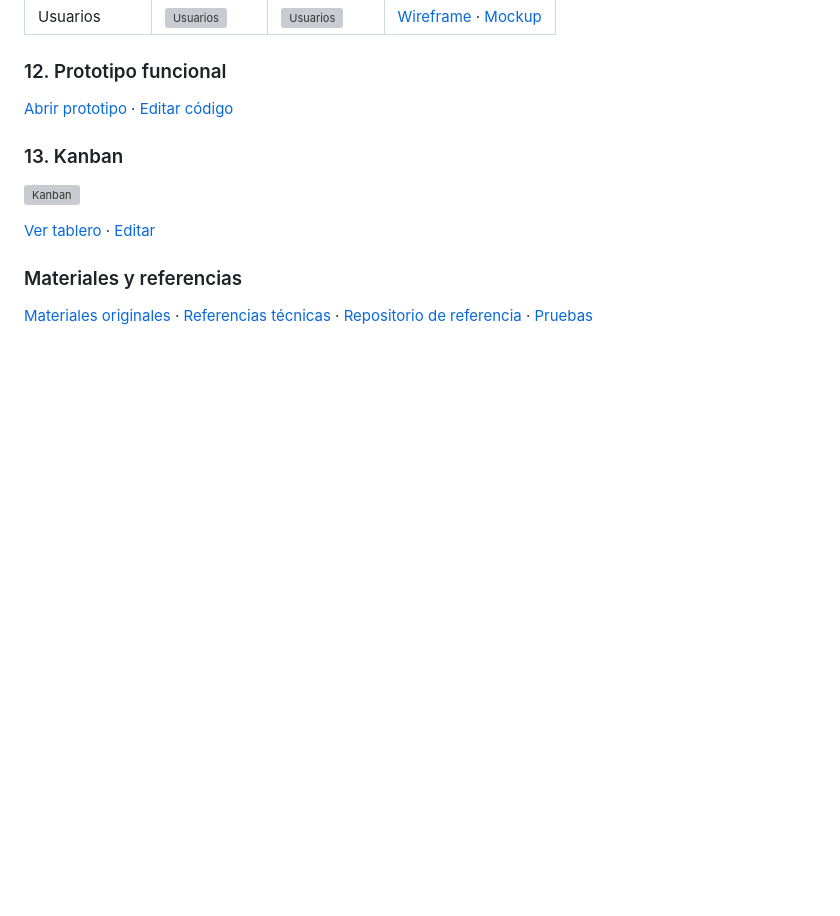
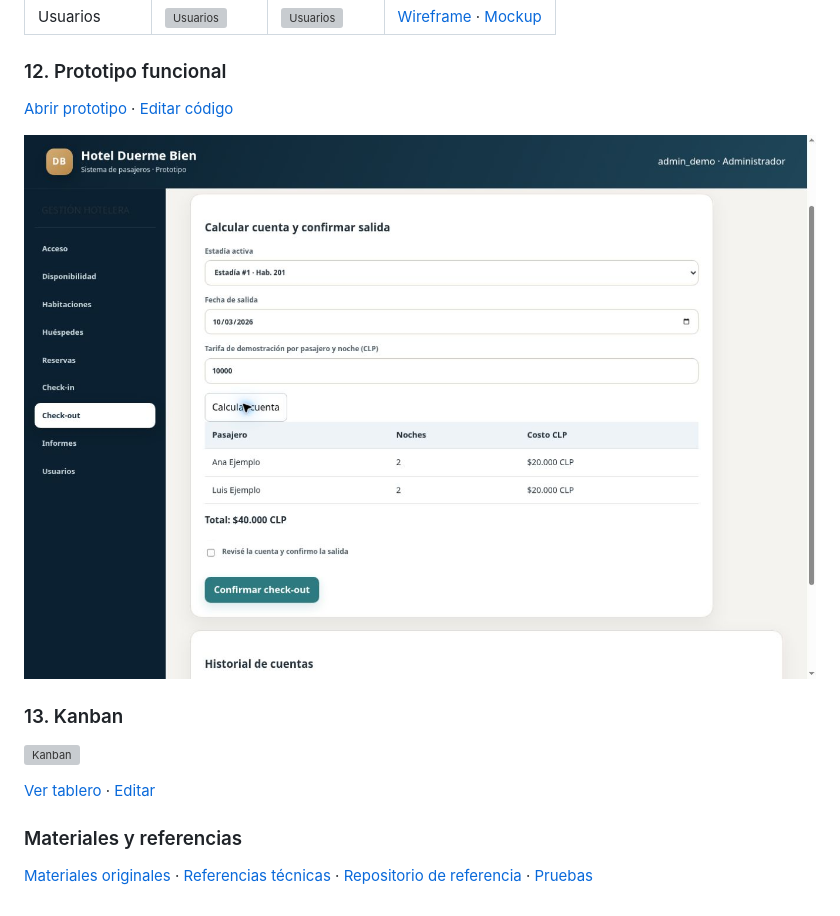
Before and after one commit to Yutre3/hotel-duerme-bien, a Markdown page: README.md, the part around the change. GitHub-like rendering; pictures changed too: evidencia/cuenta-verificada.jpg (added); blank space fills up the shorter version; grey boxes are pictures that could not be loaded.

Commit message:
Agregar evidencia del flujo completo y del modelo editable

```diff
--- a/README.md
+++ b/README.md
@@ -84,6 +84,8 @@
 
 [Abrir prototipo](https://yutre3.github.io/hotel-duerme-bien/prototipo/) · [Editar código](https://github.dev/Yutre3/hotel-duerme-bien/tree/main/prototipo)
 
+![Cuenta individual verificada](evidencia/cuenta-verificada.jpg)
+
 ### 13. Kanban
 
 ![Kanban](diagramas/kanban.svg)
```
Also changed, not shown: evidencia/verificacion.md (added, +13 -0 lines), evidencia/modelo-editor.jpg (added), 1 other file.
